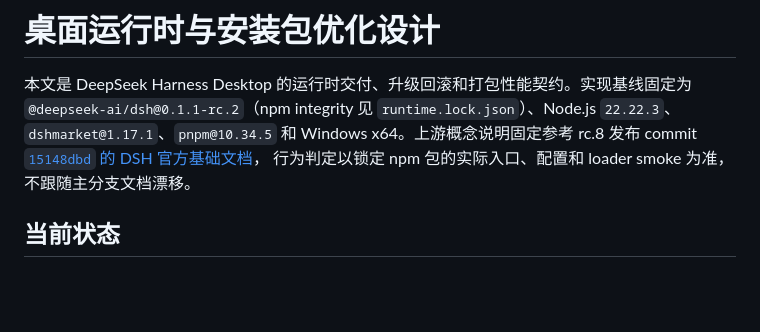
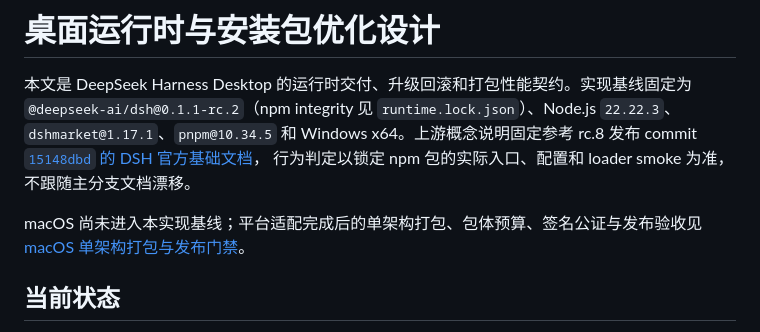
Before and after one commit to licn9901-arch/DSH-Desktop, a Markdown page: docs/runtime-packaging-optimization.md, the part around the change. Drawn GitHub-style; blank space fills up the shorter version.

```diff
--- a/docs/runtime-packaging-optimization.md
+++ b/docs/runtime-packaging-optimization.md
@@ -5,6 +5,9 @@
 `dshmarket@1.17.1`、`pnpm@10.34.5` 和 Windows x64。上游概念说明固定参考 rc.8 发布 commit
 [`15148dbd` 的 DSH 官方基础文档](https://github.com/deepseek-ai/deepseek-harness/blob/15148dbd9a1d1f1ef1a26e5749b32af0cd663935/docs/user/develop/basic/index.md)，
 行为判定以锁定 npm 包的实际入口、配置和 loader smoke 为准，不跟随主分支文档漂移。
+
+macOS 尚未进入本实现基线；平台适配完成后的单架构打包、包体预算、签名公证与发布验收见
+[macOS 单架构打包与发布门禁](macos-packaging-and-release.md)。
 
 ## 当前状态
 
```
Also changed, not shown: docs/macos-packaging-and-release.md (added, +419 -0 lines), docs/preview-11-release-retrospective.md (added, +220 -0 lines).
